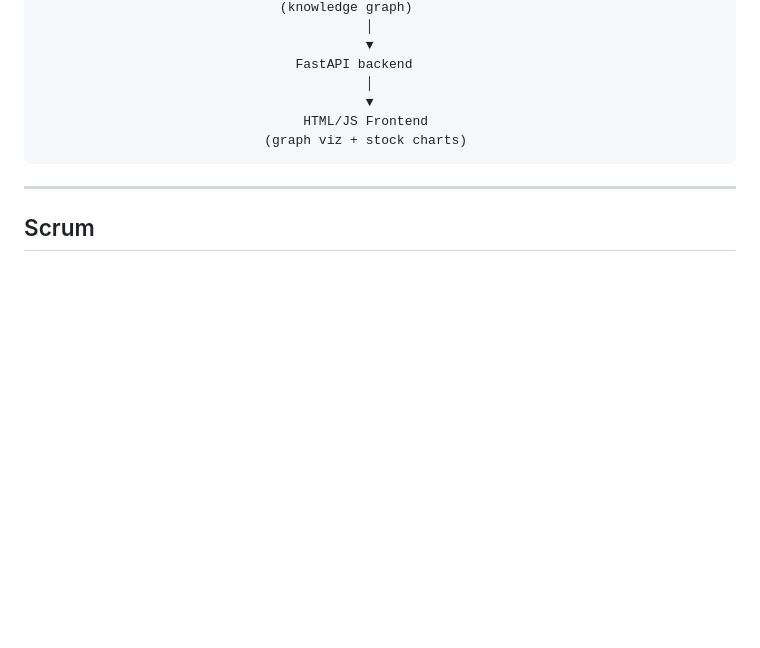
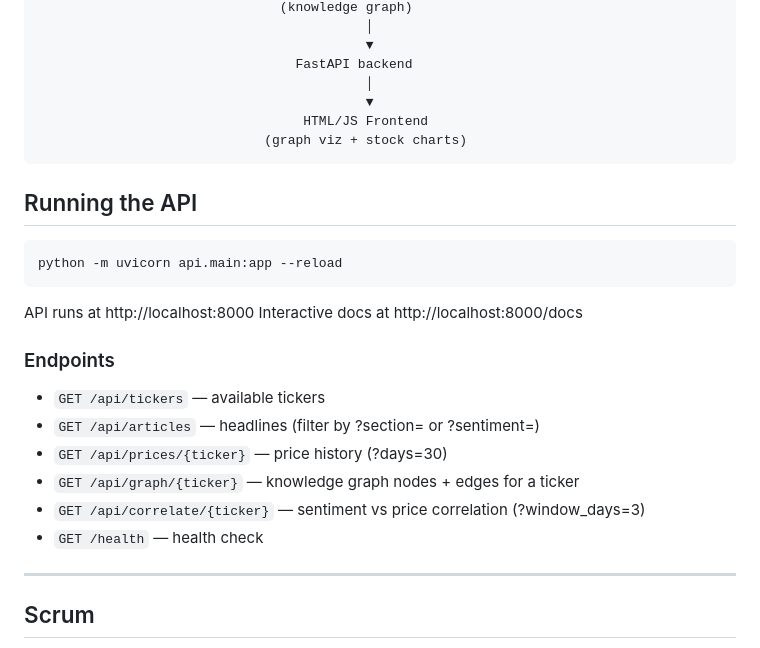
Before and after one commit to caajr912/432Project, a Markdown page: README.md, the part around the change. Drawn GitHub-style; blank space fills up the shorter version.

Commit message:
Document API usage and available endpoints in README
Added instructions for running the API and listing endpoints.

````diff
--- a/README.md
+++ b/README.md
@@ -160,6 +160,23 @@ Finnhub / Yahoo Finance ─────────────────┘
                              (graph viz + stock charts)
 ```
 
+## Running the API
+
+```bash
+python -m uvicorn api.main:app --reload
+```
+
+API runs at http://localhost:8000
+Interactive docs at http://localhost:8000/docs
+
+### Endpoints
+- `GET /api/tickers` — available tickers
+- `GET /api/articles` — headlines (filter by ?section= or ?sentiment=)
+- `GET /api/prices/{ticker}` — price history (?days=30)
+- `GET /api/graph/{ticker}` — knowledge graph nodes + edges for a ticker
+- `GET /api/correlate/{ticker}` — sentiment vs price correlation (?window_days=3)
+- `GET /health` — health check
+
 ---
 
 ## Scrum
````
